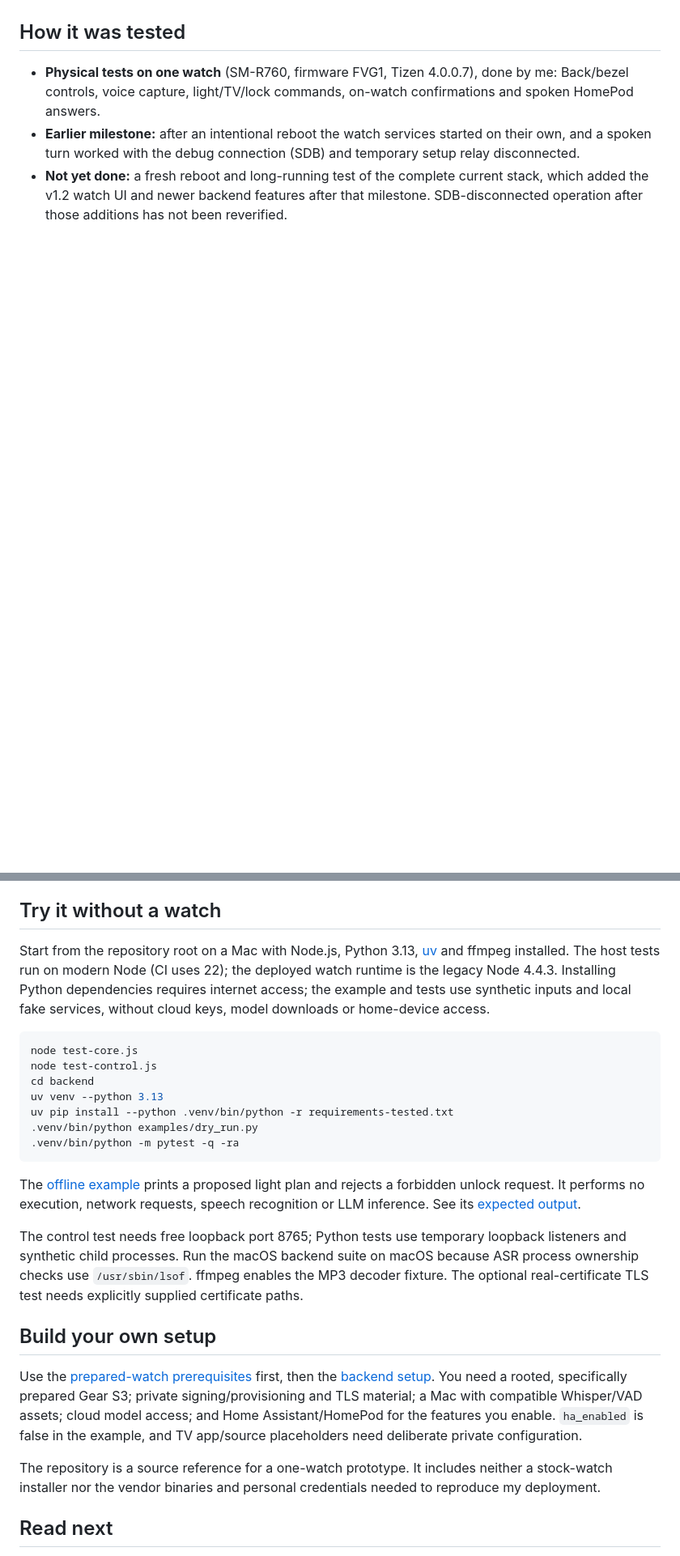
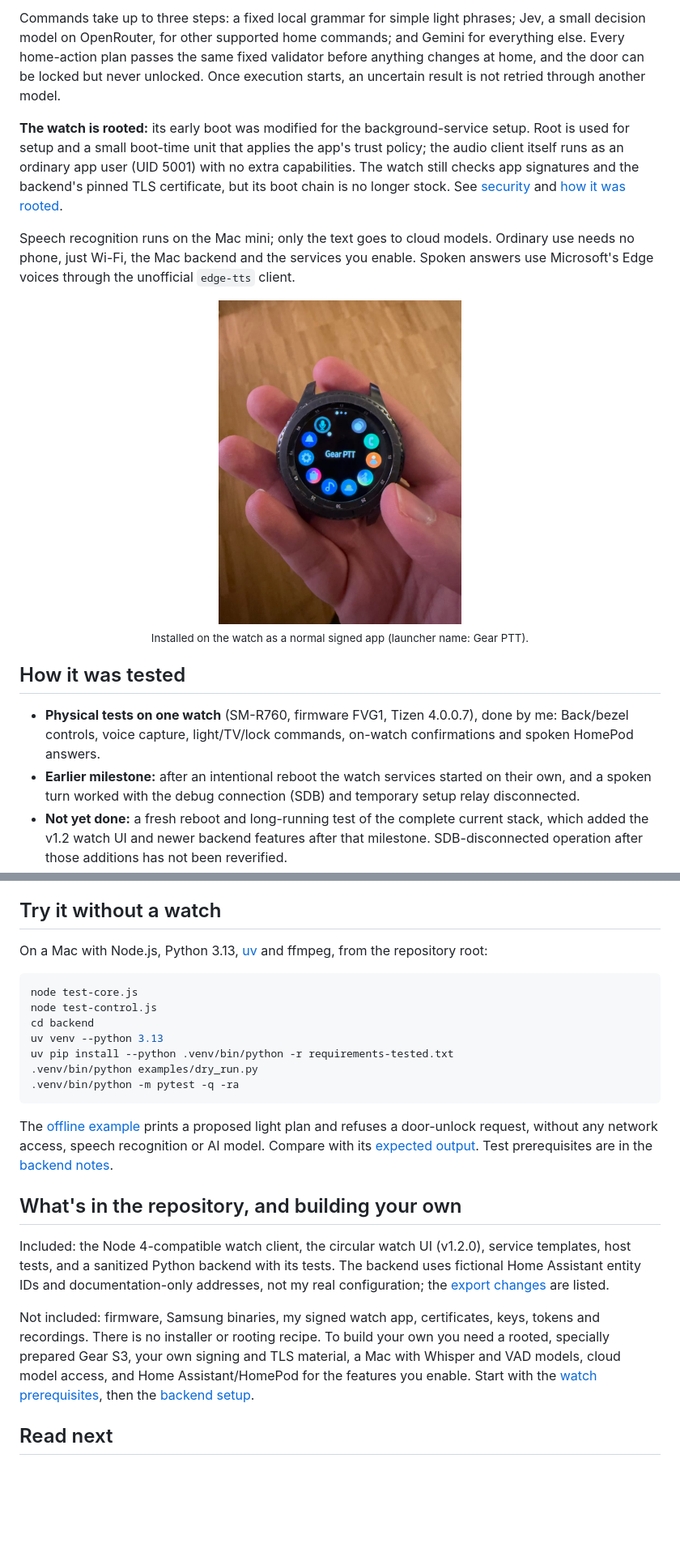
Before and after one commit to sepehrbuilds/gear-s3-assist, a Markdown page: README.md, 2 parts joined by grey strips. Shown at 81% size. Rendered like a GitHub page; pictures changed too: docs/images/watch-launcher.jpg (added); blank space fills up the shorter version.

````diff
--- a/README.md
+++ b/README.md
@@ -18,3 +48,13 @@ Built with AI coding agents: implementation and software verification used OpenA
+Commands take up to three steps: a fixed local grammar for simple light phrases; Jev, a small decision model on OpenRouter, for other supported home commands; and Gemini for everything else. Every home-action plan passes the same fixed validator before anything changes at home, and the door can be locked but never unlocked. Once execution starts, an uncertain result is not retried through another model.
+
+**The watch is rooted:** its early boot was modified for the background-service setup. Root is used for setup and a small boot-time unit that applies the app's trust policy; the audio client itself runs as an ordinary app user (UID 5001) with no extra capabilities. The watch still checks app signatures and the backend's pinned TLS certificate, but its boot chain is no longer stock. See [security](docs/SECURITY.md) and [how it was rooted](docs/PROJECT-STORY.md#4-root-with-a-bounded-ramdisk-change).
+
+Speech recognition runs on the Mac mini; only the text goes to cloud models. Ordinary use needs no phone, just Wi-Fi, the Mac backend and the services you enable. Spoken answers use Microsoft's Edge voices through the unofficial `edge-tts` client.
+
+<p align="center">
+  <img src="docs/images/watch-launcher.jpg" alt="The watch's app launcher with the project installed as Gear PTT among the stock apps" width="300">
+  <br><sub>Installed on the watch as a normal signed app (launcher name: Gear PTT).</sub>
+</p>
 
 ## How it was tested
 
@@ -56,7 +65,7 @@ The watch needs the rooted setup described above, private signing, trust policy
 
 ## Try it without a watch
 
-Start from the repository root on a Mac with Node.js, Python 3.13, [uv](https://docs.astral.sh/uv/) and ffmpeg installed. The host tests run on modern Node (CI uses 22); the deployed watch runtime is the legacy Node 4.4.3. Installing Python dependencies requires internet access; the example and tests use synthetic inputs and local fake services, without cloud keys, model downloads or home-device access.
+On a Mac with Node.js, Python 3.13, [uv](https://docs.astral.sh/uv/) and ffmpeg, from the repository root:
 
 ```sh
 node test-core.js
@@ -68,15 +77,13 @@ uv pip install --python .venv/bin/python -r requirements-tested.txt
 .venv/bin/python -m pytest -q -ra
 ```
 
-The [offline example](backend/examples/dry_run.py) prints a proposed light plan and rejects a forbidden unlock request. It performs no execution, network requests, speech recognition or LLM inference. See its [expected output](backend/examples/dry-run-output.json).
+The [offline example](backend/examples/dry_run.py) prints a proposed light plan and refuses a door-unlock request, without any network access, speech recognition or AI model. Compare with its [expected output](backend/examples/dry-run-output.json). Test prerequisites are in the [backend notes](backend/README.md#tests).
 
-The control test needs free loopback port 8765; Python tests use temporary loopback listeners and synthetic child processes. Run the macOS backend suite on macOS because ASR process ownership checks use `/usr/sbin/lsof`. ffmpeg enables the MP3 decoder fixture. The optional real-certificate TLS test needs explicitly supplied certificate paths.
+## What's in the repository, and building your own
 
-## Build your own setup
+Included: the Node 4-compatible watch client, the circular watch UI (v1.2.0), service templates, host tests, and a sanitized Python backend with its tests. The backend uses fictional Home Assistant entity IDs and documentation-only addresses, not my real configuration; the [export changes](docs/SOURCE-EXPORT.md) are listed.
 
-Use the [prepared-watch prerequisites](docs/DEPLOYMENT.md) first, then the [backend setup](backend/README.md). You need a rooted, specifically prepared Gear S3; private signing/provisioning and TLS material; a Mac with compatible Whisper/VAD assets; cloud model access; and Home Assistant/HomePod for the features you enable. `ha_enabled` is false in the example, and TV app/source placeholders need deliberate private configuration.
-
-The repository is a source reference for a one-watch prototype. It includes neither a stock-watch installer nor the vendor binaries and personal credentials needed to reproduce my deployment.
+Not included: firmware, Samsung binaries, my signed watch app, certificates, keys, tokens and recordings. There is no installer or rooting recipe. To build your own you need a rooted, specially prepared Gear S3, your own signing and TLS material, a Mac with Whisper and VAD models, cloud model access, and Home Assistant/HomePod for the features you enable. Start with the [watch prerequisites](docs/DEPLOYMENT.md), then the [backend setup](backend/README.md).
 
 ## Read next
 
````
Also changed, not shown: other parts of README.md (+39 -40 lines), backend/README.md (+8 -0 lines), docs/images/watch-result.jpg (added), 1 other file.
